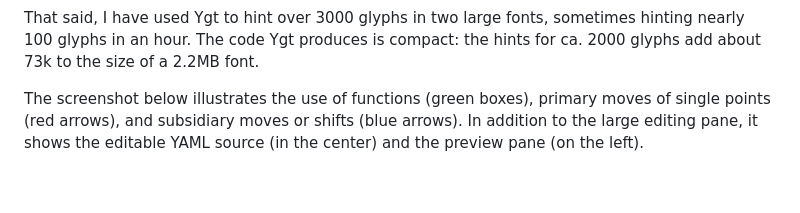
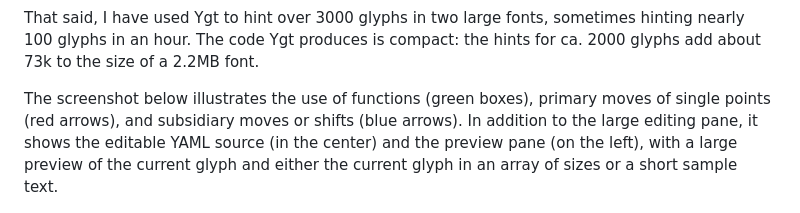
Before and after one commit to psb1558/ygt, a Markdown page: README.md, the part around the change. Rendered like a GitHub page; blank space fills up the shorter version.

```diff
--- a/README.md
+++ b/README.md
@@ -15,7 +15,8 @@ Ygt is in an alpha state, with features yet to be added and some (mostly minor)
 
 That said, I have used Ygt to hint over 3000 glyphs in two large fonts, sometimes hinting nearly 100 glyphs in an hour. The code Ygt produces is compact: the hints for ca. 2000 glyphs add about 73k to the size of a 2.2MB font.
 
-The screenshot below illustrates the use of functions (green boxes), primary moves of single points (red arrows), and subsidiary moves or shifts (blue arrows). In addition to the large editing pane, it shows the editable YAML source (in the center) and the preview pane (on the left).
+The screenshot below illustrates the use of functions (green boxes), primary moves of single points (red arrows), and subsidiary moves or shifts (blue arrows). In addition to the large editing pane, it shows the editable YAML source (in the center) and the preview pane (on the left), with a large preview of the current glyph
+and either the current glyph in an array of sizes or a short sample text.
 
 ![Ygt editing window](images/OE_sample.png)
 
```
